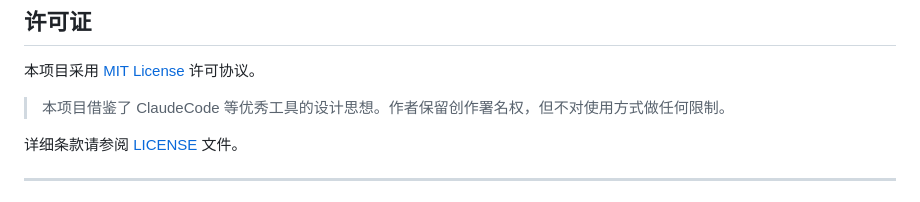
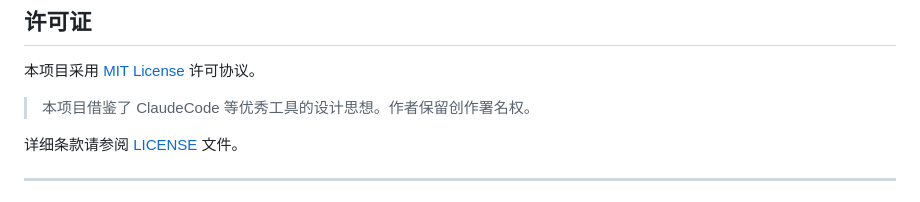
Before and after one commit to aceFelix/jarvis, a Markdown page: README.md, the part around one of its changes. Rendered like a GitHub page.

```diff
--- a/README.md
+++ b/README.md
@@ -1465,7 +1465,7 @@ coverage report
 
 本项目采用 [MIT License](LICENSE) 许可协议。
 
-> 本项目借鉴了 ClaudeCode 等优秀工具的设计思想。作者保留创作署名权，但不对使用方式做任何限制。
+> 本项目借鉴了 ClaudeCode 等优秀工具的设计思想。作者保留创作署名权。
 
 详细条款请参阅 [LICENSE](LICENSE) 文件。
 
```
Also changed, not shown: other parts of README.md (+3 -3 lines).
